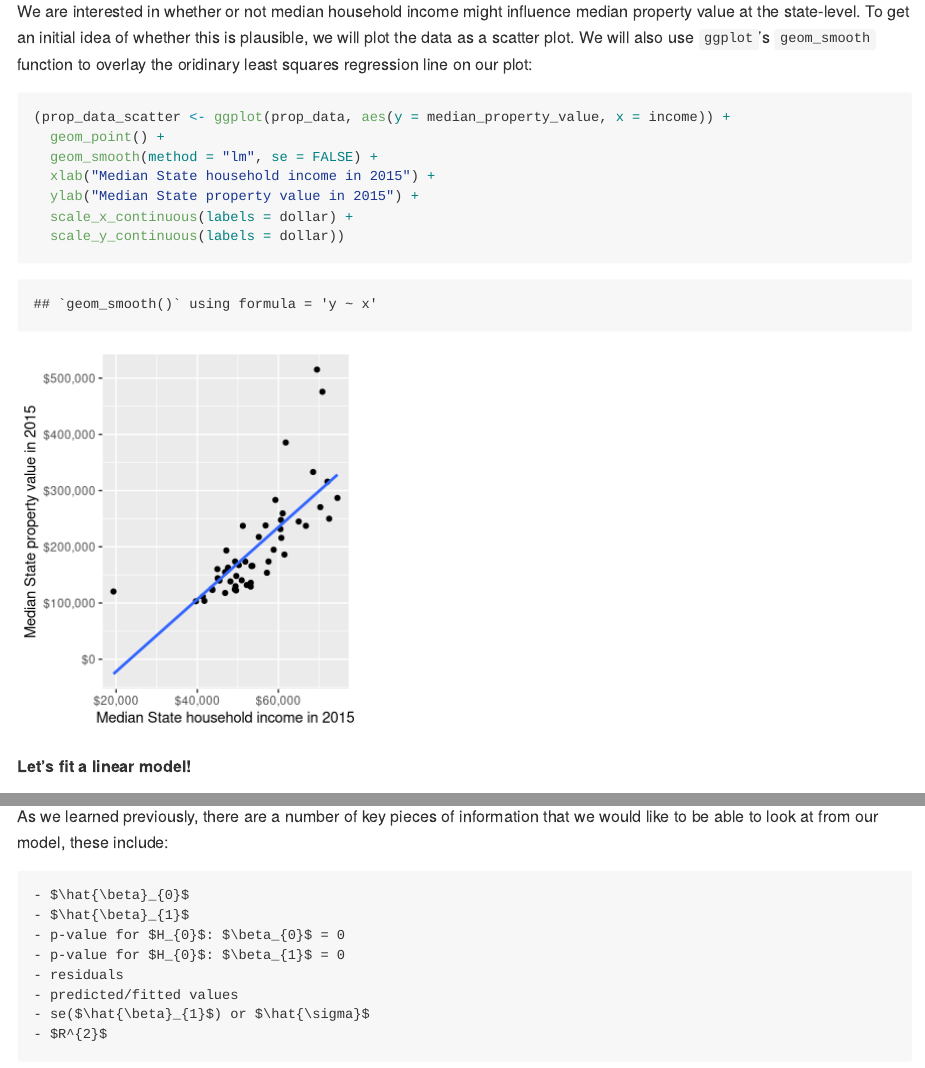
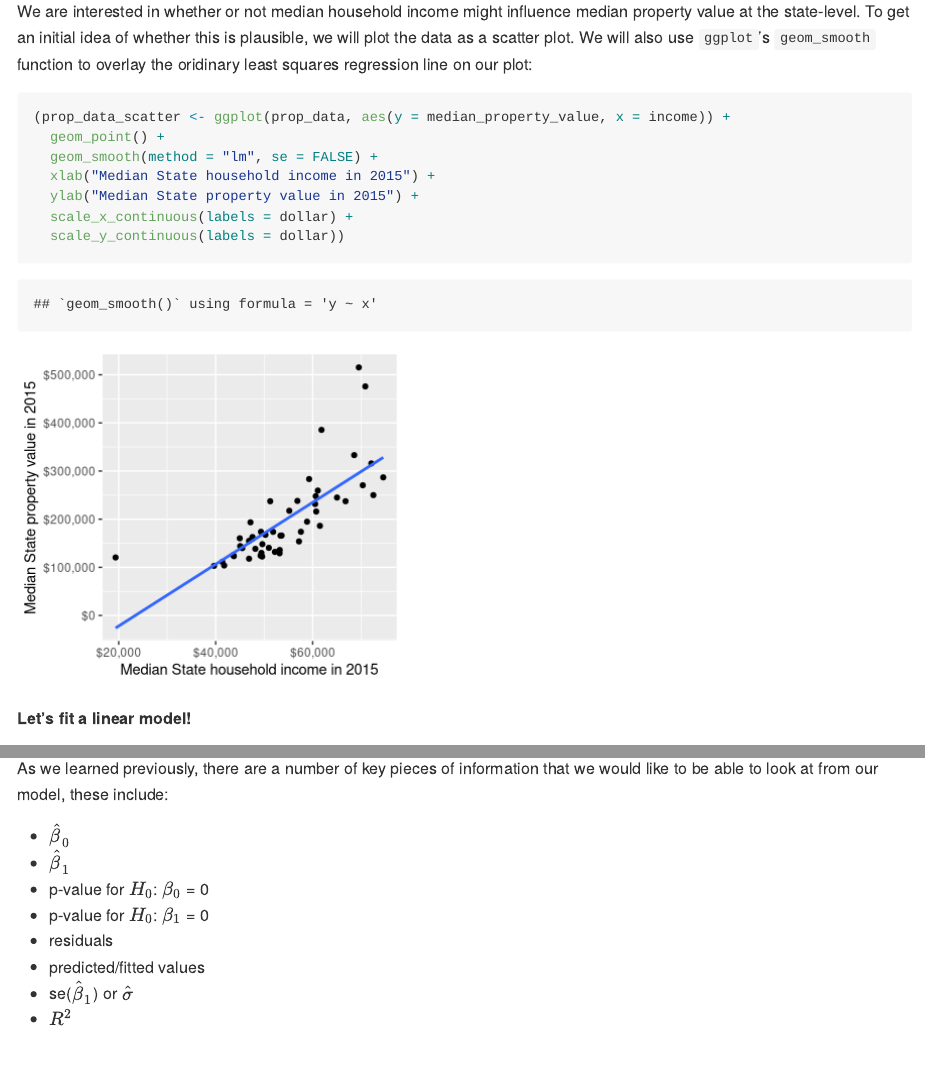
Before and after one commit to ttimbers/UBC-stat-sample-lesson, an R Markdown document (src/fit_interp_lm_R.Rmd): the page in a window 1100 px wide, from 2000 px down, and a second part further down, joined at a grey line. Rendered offline with R 4.5, knitr and Pandoc, with nearby package versions; long lines of code are wrapped.

Commit message:
Fixed list and added pdf output for viewing latex

````diff
--- a/src/fit_interp_lm_R.Rmd
+++ b/src/fit_interp_lm_R.Rmd
@@ -34,7 +34,7 @@ head(prop_data)
 
 We are interested in whether or not median household income might influence median property value at the state-level. To get an initial idea of whether this is plausible, we will plot the data as a scatter plot. We will also use `ggplot`'s `geom_smooth` function to overlay the oridinary least squares regression line on our plot:
 
-```{r explore data, fig.width = 3.5, fig.height = 4}
+```{r explore data, fig.width = 4, fig.height = 3.5}
 (prop_data_scatter <- ggplot(prop_data, aes(y = median_property_value, x = income)) +
   geom_point() +
   geom_smooth(method = "lm", se = FALSE) +
````
Also changed, not shown: src/fit_interp_lm_R.md, src/fit_interp_lm_R.pdf (added), src/fit_interp_lm_R.Rmd (16 more changed lines), 1 other file.
